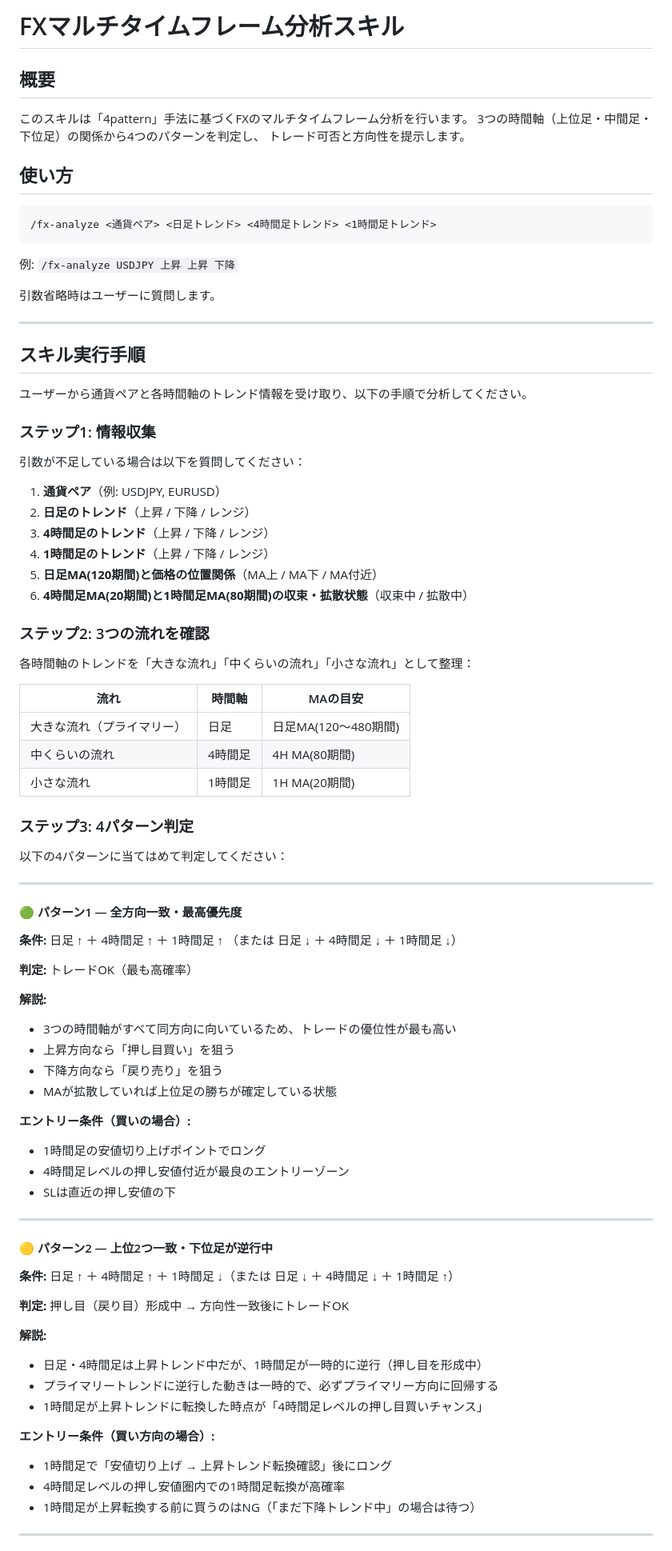
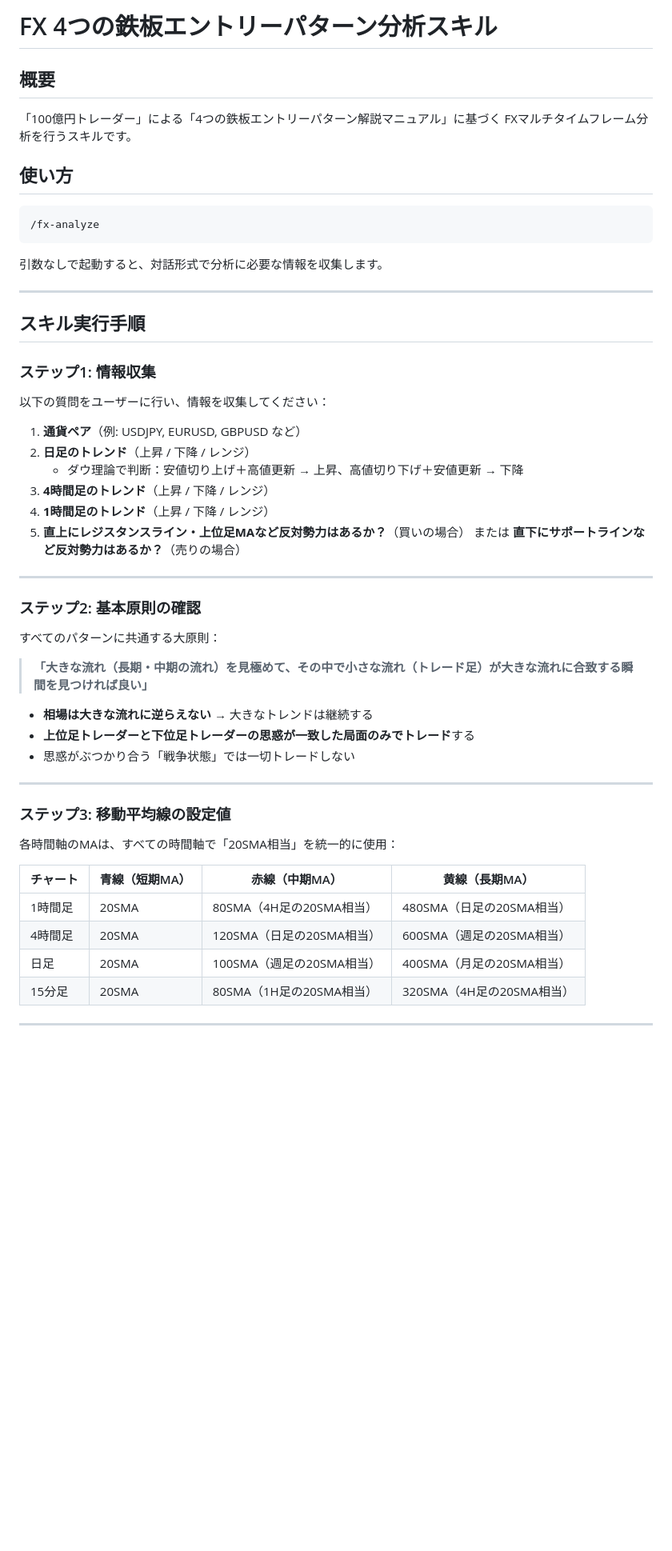
Before and after one commit to xyoumo-kgc/claude-practice, a Markdown page: .claude/commands/fx-analyze.md, the part around one of its changes. Shown at 80% size. GitHub-like rendering; blank space fills up the shorter version.

````diff
--- a/.claude/commands/fx-analyze.md
+++ b/.claude/commands/fx-analyze.md
@@ -1,88 +1,58 @@
-# FXマルチタイムフレーム分析スキル
+# FX 4つの鉄板エントリーパターン分析スキル
 
 ## 概要
 
-このスキルは「4pattern」手法に基づくFXのマルチタイムフレーム分析を行います。
-3つの時間軸（上位足・中間足・下位足）の関係から4つのパターンを判定し、
-トレード可否と方向性を提示します。
+「100億円トレーダー」による「4つの鉄板エントリーパターン解説マニュアル」に基づく
+FXマルチタイムフレーム分析を行うスキルです。
 
 ## 使い方
 
 ```
-/fx-analyze <通貨ペア> <日足トレンド> <4時間足トレンド> <1時間足トレンド>
+/fx-analyze
 ```
 
-例: `/fx-analyze USDJPY 上昇 上昇 下降`
-
-引数省略時はユーザーに質問します。
+引数なしで起動すると、対話形式で分析に必要な情報を収集します。
 
 ---
 
 ## スキル実行手順
 
-ユーザーから通貨ペアと各時間軸のトレンド情報を受け取り、以下の手順で分析してください。
-
 ### ステップ1: 情報収集
 
-引数が不足している場合は以下を質問してください：
+以下の質問をユーザーに行い、情報を収集してください：
 
-1. **通貨ペア**（例: USDJPY, EURUSD）
+1. **通貨ペア**（例: USDJPY, EURUSD, GBPUSD など）
 2. **日足のトレンド**（上昇 / 下降 / レンジ）
+   - ダウ理論で判断：安値切り上げ＋高値更新 → 上昇、高値切り下げ＋安値更新 → 下降
 3. **4時間足のトレンド**（上昇 / 下降 / レンジ）
 4. **1時間足のトレンド**（上昇 / 下降 / レンジ）
-5. **日足MA(120期間)と価格の位置関係**（MA上 / MA下 / MA付近）
-6. **4時間足MA(20期間)と1時間足MA(80期間)の収束・拡散状態**（収束中 / 拡散中）
-
-### ステップ2: 3つの流れを確認
-
-各時間軸のトレンドを「大きな流れ」「中くらいの流れ」「小さな流れ」として整理：
-
-| 流れ | 時間軸 | MAの目安 |
-|------|--------|---------|
-| 大きな流れ（プライマリー） | 日足 | 日足MA(120〜480期間) |
-| 中くらいの流れ | 4時間足 | 4H MA(80期間) |
-| 小さな流れ | 1時間足 | 1H MA(20期間) |
-
-### ステップ3: 4パターン判定
-
-以下の4パターンに当てはめて判定してください：
+5. **直上にレジスタンスライン・上位足MAなど反対勢力はあるか？**（買いの場合）
+   または **直下にサポートラインなど反対勢力はあるか？**（売りの場合）
 
 ---
 
-#### 🟢 パターン1 — 全方向一致・最高優先度
+### ステップ2: 基本原則の確認
 
-**条件:** 日足 ↑ ＋ 4時間足 ↑ ＋ 1時間足 ↑ （または 日足 ↓ ＋ 4時間足 ↓ ＋ 1時間足 ↓）
+すべてのパターンに共通する大原則：
 
-**判定:** トレードOK（最も高確率）
+> **「大きな流れ（長期・中期の流れ）を見極めて、その中で小さな流れ（トレード足）が大きな流れに合致する瞬間を見つければ良い」**
 
-**解説:**
-- 3つの時間軸がすべて同方向に向いているため、トレードの優位性が最も高い
-- 上昇方向なら「押し目買い」を狙う
-- 下降方向なら「戻り売り」を狙う
-- MAが拡散していれば上位足の勝ちが確定している状態
-
-**エントリー条件（買いの場合）:**
-- 1時間足の安値切り上げポイントでロング
-- 4時間足レベルの押し安値付近が最良のエントリーゾーン
-- SLは直近の押し安値の下
+- **相場は大きな流れに逆らえない** → 大きなトレンドは継続する
+- **上位足トレーダーと下位足トレーダーの思惑が一致した局面のみでトレード**する
+- 思惑がぶつかり合う「戦争状態」では一切トレードしない
 
 ---
 
-#### 🟡 パターン2 — 上位2つ一致・下位足が逆行中
+### ステップ3: 移動平均線の設定値
 
-**条件:** 日足 ↑ ＋ 4時間足 ↑ ＋ 1時間足 ↓（または 日足 ↓ ＋ 4時間足 ↓ ＋ 1時間足 ↑）
+各時間軸のMAは、すべての時間軸で「20SMA相当」を統一的に使用：
 
-**判定:** 押し目（戻り目）形成中 → 方向性一致後にトレードOK
-
-**解説:**
-- 日足・4時間足は上昇トレンド中だが、1時間足が一時的に逆行（押し目を形成中）
-- プライマリートレンドに逆行した動きは一時的で、必ずプライマリー方向に回帰する
-- 1時間足が上昇トレンドに転換した時点が「4時間足レベルの押し目買いチャンス」
-
-**エントリー条件（買い方向の場合）:**
-- 1時間足で「安値切り上げ → 上昇トレンド転換確認」後にロング
-- 4時間足レベルの押し安値圏内での1時間足転換が高確率
-- 1時間足が上昇転換する前に買うのはNG（「まだ下降トレンド中」の場合は待つ）
+| チャート | 青線（短期MA） | 赤線（中期MA） | 黄線（長期MA） |
+|---------|------------|------------|------------|
+| 1時間足 | 20SMA | 80SMA（4H足の20SMA相当） | 480SMA（日足の20SMA相当） |
+| 4時間足 | 20SMA | 120SMA（日足の20SMA相当） | 600SMA（週足の20SMA相当） |
+| 日足 | 20SMA | 100SMA（週足の20SMA相当） | 400SMA（月足の20SMA相当） |
+| 15分足 | 20SMA | 80SMA（1H足の20SMA相当） | 320SMA（4H足の20SMA相当） |
 
 ---
 
````
Also changed, not shown: other parts of .claude/commands/fx-analyze.md (+214 -88 lines).
